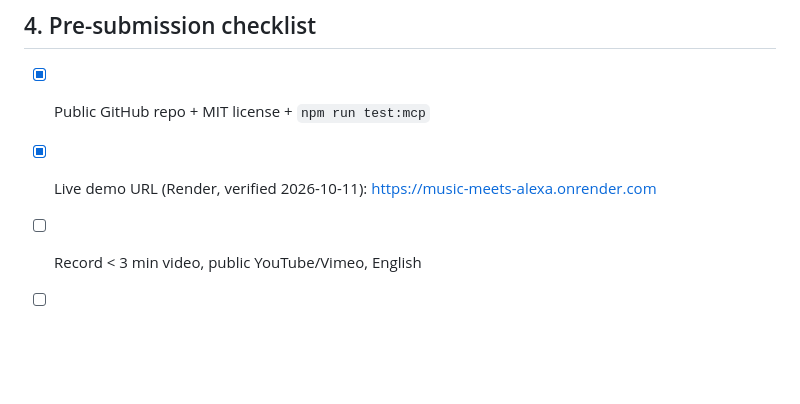
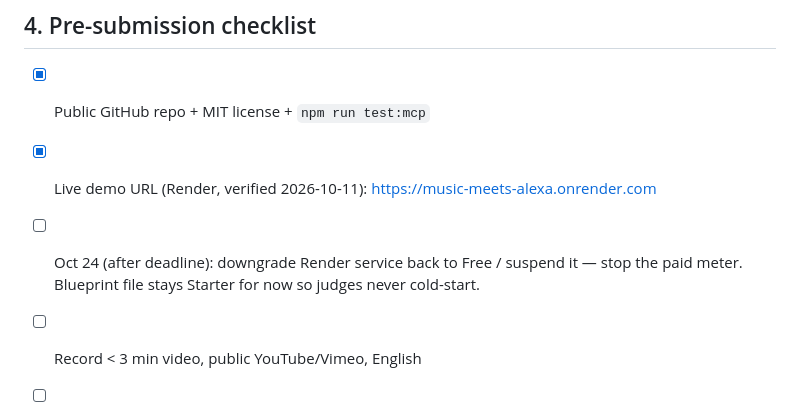
Before and after one commit to Crystal32378/music-meets-alexa, a Markdown page: SUBMISSION.md, the part around the change. Drawn GitHub-style; blank space fills up the shorter version.

Commit message:
Checklist: downgrade Render back to Free after Oct 23 deadline

```diff
--- a/SUBMISSION.md
+++ b/SUBMISSION.md
@@ -38,6 +38,7 @@
 
 - [x] Public GitHub repo + MIT license + `npm run test:mcp`
 - [x] Live demo URL (Render, verified 2026-10-11): https://music-meets-alexa.onrender.com
+- [ ] Oct 24 (after deadline): downgrade Render service back to Free / suspend it — stop the paid meter. Blueprint file stays Starter for now so judges never cold-start.
 - [ ] Record < 3 min video, public YouTube/Vimeo, English
 - [ ] Devpost: repo URL + video + §1 description + §3 friction log + "built Oct 11–23 on top of Coffee Meets Codex" + track = Alexa+
 - [ ] Test on a fresh machine: `npm start` → sim + all 6 tools via Inspector
```
